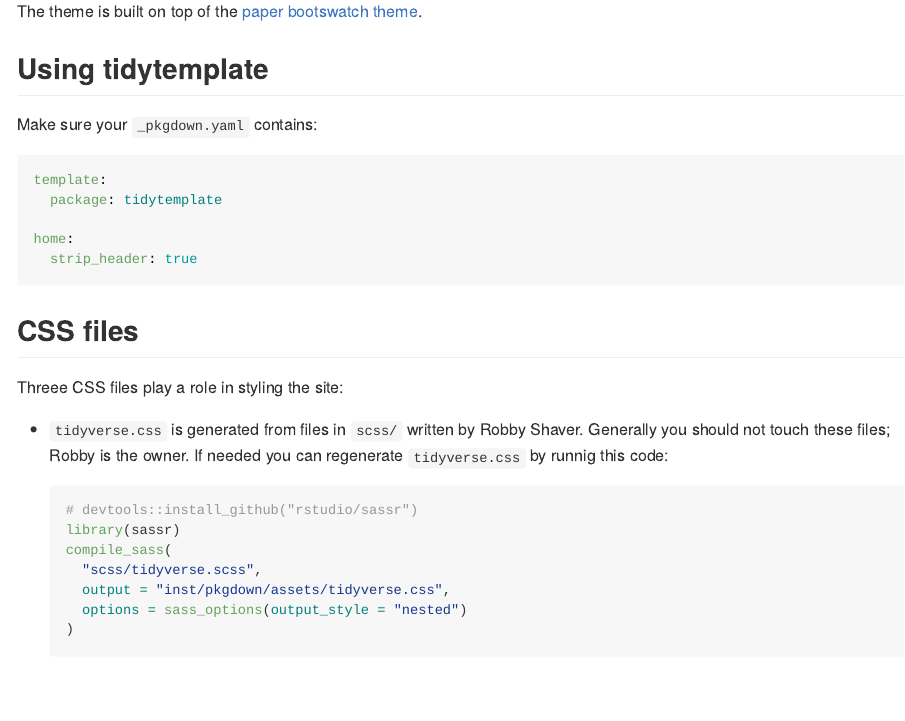
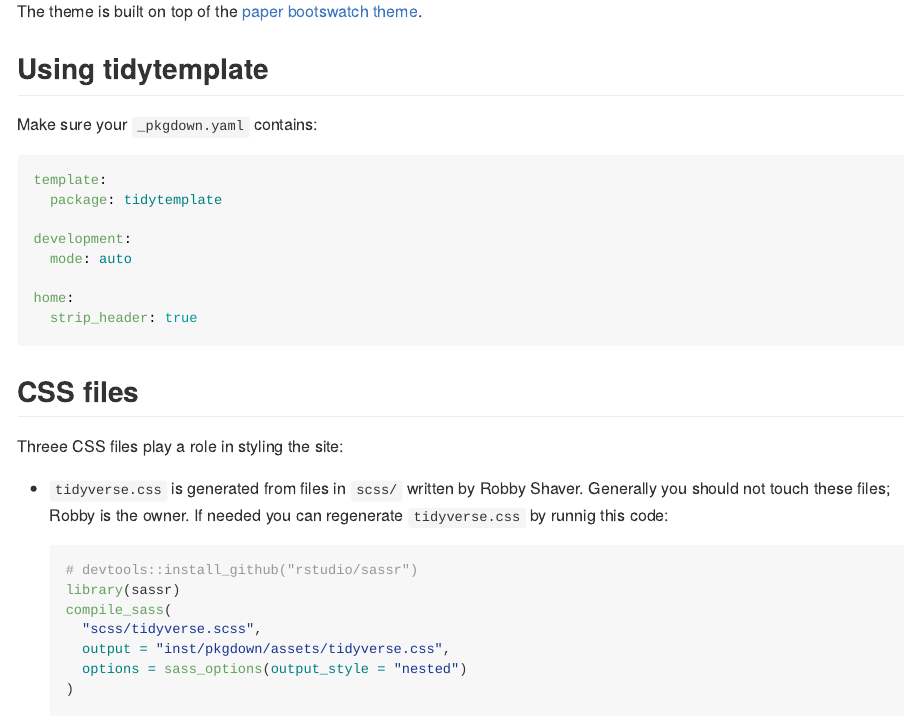
Before and after one commit to tidyverse/tidytemplate, an R Markdown document (README.Rmd): the page in a window 1100 px wide, from 250 px down. Rendered offline with R 4.5, knitr and Pandoc, with nearby package versions; badge pictures from the web are left out.

Commit message:
Display version number in header
And use automatic development mode. Fixes #24

````diff
--- a/README.Rmd
+++ b/README.Rmd
@@ -30,6 +30,9 @@ Make sure your `_pkgdown.yaml` contains:
 ```yaml
 template:
   package: tidytemplate
+
+development:
+  mode: auto
 
 home:
   strip_header: true
--- a/_pkgdown.yml
+++ b/_pkgdown.yml
@@ -2,6 +2,9 @@ template:
   package: tidytemplate
 
 url: https://tidytemplate.tidyverse.org
+
+development:
+  mode: auto
 
 home:
   strip_header: true
--- a/inst/pkgdown/assets/tidyverse-2.css
+++ b/inst/pkgdown/assets/tidyverse-2.css
@@ -3,6 +3,28 @@ h1 {font-size: 40px;}
 h2 {font-size: 30px;}
 
 /* navbar ----------------------------------------------- */
+
+.navbar .info {
+  float: left;
+  height: 50px;
+  width: 140px;
+  font-size: 80%;
+  position: relative;
+  margin-left: 5px;
+}
+.navbar .info .partof {
+  position: absolute;
+  top: 0;
+}
+.navbar .info .version {
+  position: absolute;
+  bottom: 0;
+}
+.navbar .info .version-danger {
+  font-weight: bold;
+  color: orange;
+}
+
 
 .navbar-toggle {
   margin-top: 8px;
````
Also changed, not shown: README.md, inst/pkgdown/templates/navbar.html.
